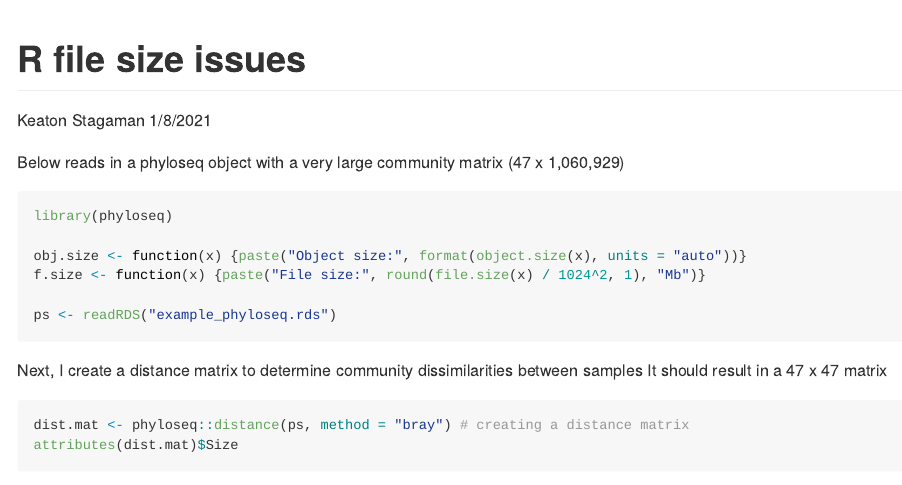
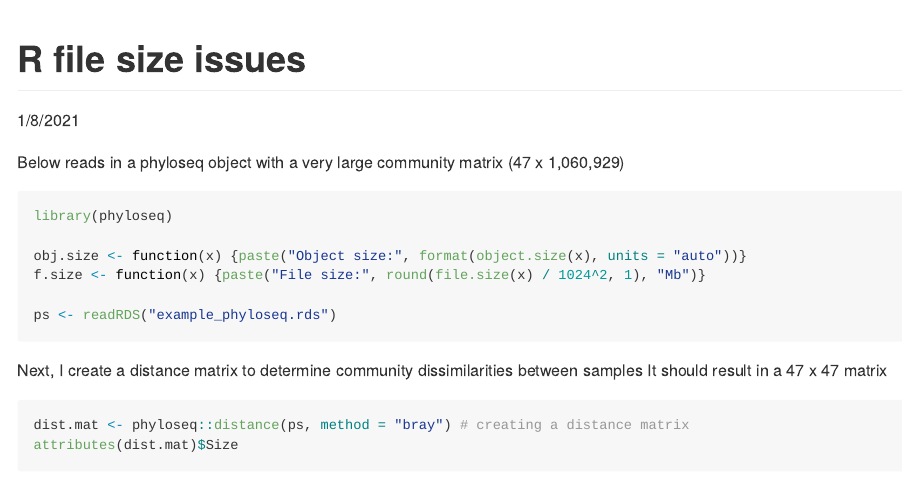
Before and after one commit to kstagaman/stackoverflow-help, an R Markdown document (README.Rmd): the page in a window 1100 px wide, from its top. The pictures show the output file README.md that the author committed with the source, drawn offline in the style of GitHub.

```diff
--- a/README.Rmd
+++ b/README.Rmd
@@ -1,6 +1,5 @@
 ---
 title: "R file size issues"
-author: "Keaton Stagaman"
 date: "1/8/2021"
 output: github_document
 ---
```
Also changed, not shown: README.md.
